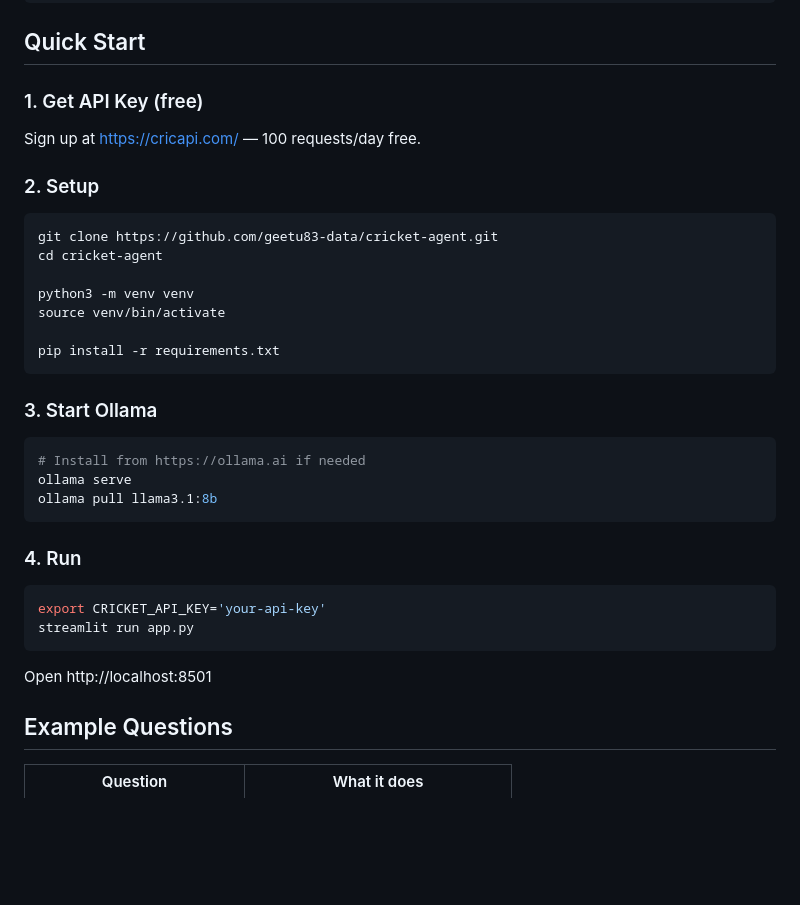
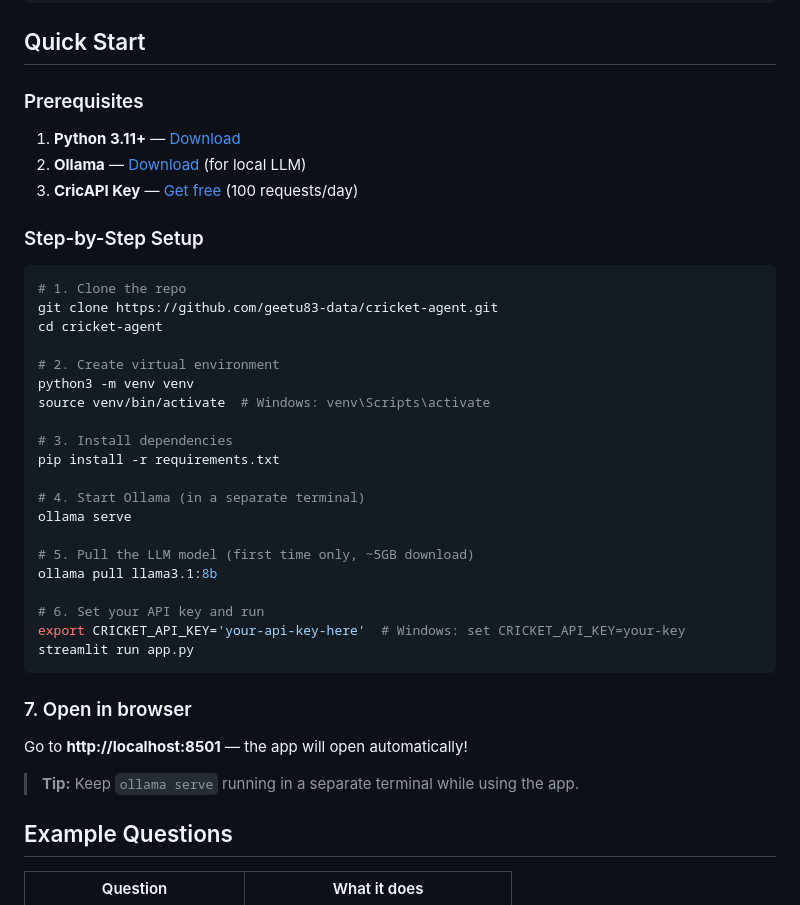
Before and after one commit to geetu83-data/cricket-agent, a Markdown page: README.md, the part around one of its changes. Drawn GitHub-style; blank space fills up the shorter version.

Commit message:
Add screenshots and improve setup instructions
- Added demo screenshots to README
- Clearer step-by-step setup guide
- Added prerequisites section

Co-Authored-By: Claude Opus 4.5 <noreply@anthropic.com>

````diff
--- a/README.md
+++ b/README.md
@@ -62,38 +66,42 @@ for chasing, Babar (Pakistan) for consistency. Both are current generation great
 
 ## Quick Start
 
-### 1. Get API Key (free)
+### Prerequisites
 
-Sign up at https://cricapi.com/ — 100 requests/day free.
+1. **Python 3.11+** — [Download](https://www.python.org/downloads/)
+2. **Ollama** — [Download](https://ollama.ai) (for local LLM)
+3. **CricAPI Key** — [Get free](https://cricapi.com/) (100 requests/day)
 
-### 2. Setup
+### Step-by-Step Setup
 
 ```bash
+# 1. Clone the repo
 git clone https://github.com/geetu83-data/cricket-agent.git
 cd cricket-agent
 
+# 2. Create virtual environment
 python3 -m venv venv
-source venv/bin/activate
+source venv/bin/activate  # Windows: venv\Scripts\activate
 
+# 3. Install dependencies
 pip install -r requirements.txt
-```
 
-### 3. Start Ollama
+# 4. Start Ollama (in a separate terminal)
+ollama serve
 
-```bash
-# Install from https://ollama.ai if needed
-ollama serve
+# 5. Pull the LLM model (first time only, ~5GB download)
 ollama pull llama3.1:8b
-```
 
-### 4. Run
-
-```bash
-export CRICKET_API_KEY='your-api-key'
+# 6. Set your API key and run
+export CRICKET_API_KEY='your-api-key-here'  # Windows: set CRICKET_API_KEY=your-key
 streamlit run app.py
 ```
 
-Open http://localhost:8501
+### 7. Open in browser
+
+Go to **http://localhost:8501** — the app will open automatically!
+
+> **Tip:** Keep `ollama serve` running in a separate terminal while using the app.
 
 ## Example Questions
 
````
Also changed, not shown: other parts of README.md (+4 -0 lines), images/screenshot-chat.png (added), images/screenshot-main.png (added).
